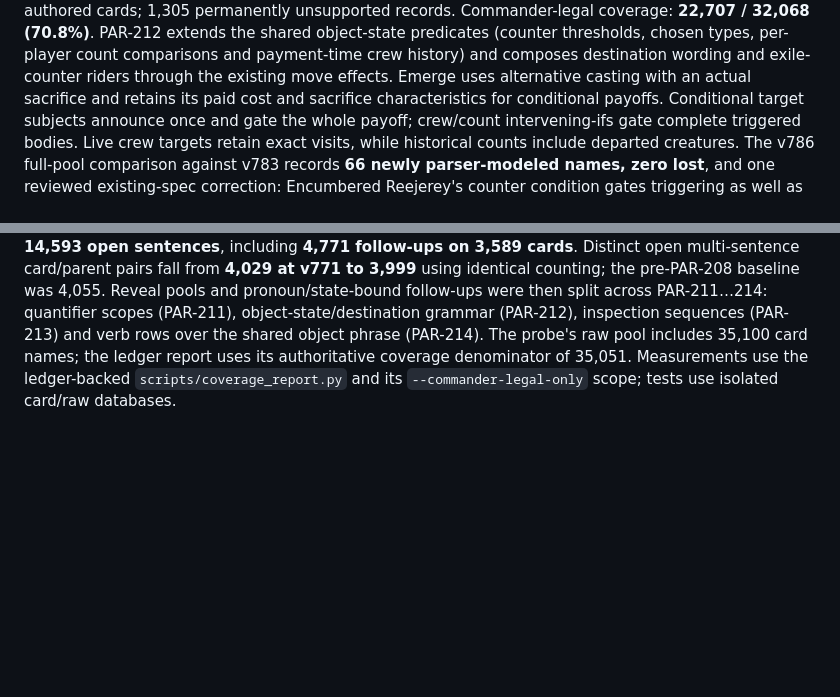
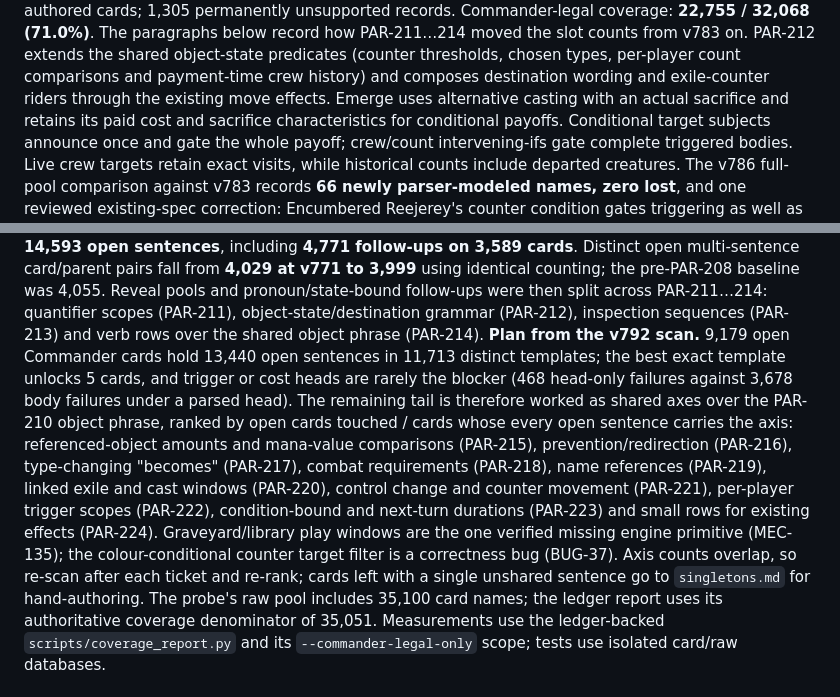
Before and after one commit to BXOrange/MTG_DeckLab, a Markdown page: docs/implementation-state/PARSER_LONG_TAIL.md, 2 parts joined by grey strips. Drawn GitHub-style; blank space fills up the shorter version.

```diff
--- a/docs/implementation-state/PARSER_LONG_TAIL.md
+++ b/docs/implementation-state/PARSER_LONG_TAIL.md
@@ -18,5 +18,6 @@ Measured on 2026-10-27 at PARSER_VERSION 786: **23,321 / 35,051 cards (66.5%)**,
 including authored cards; 1,305 permanently unsupported records.
-Commander-legal coverage: **22,707 / 32,068 (70.8%)**.
+Commander-legal coverage: **22,755 / 32,068 (71.0%)**. The paragraphs below record
+how PAR-211…214 moved the slot counts from v783 on.
 PAR-212 extends the shared object-state predicates (counter thresholds, chosen
 types, per-player count comparisons and payment-time crew history) and composes
 destination wording and exile-counter riders through the existing move effects.
@@ -85,6 +86,21 @@ from **4,029 at v771 to 3,999** using identical counting; the pre-PAR-208 baseli
 was 4,055. Reveal pools and pronoun/state-bound follow-ups were then split across
 PAR-211…214: quantifier scopes (PAR-211), object-state/destination grammar (PAR-212),
 inspection sequences (PAR-213) and verb rows over the shared object phrase (PAR-214).
+**Plan from the v792 scan.** 9,179 open Commander cards hold 13,440 open sentences
+in 11,713 distinct templates; the best exact template unlocks 5 cards, and trigger
+or cost heads are rarely the blocker (468 head-only failures against 3,678
+body failures under a parsed head). The remaining tail is therefore worked as
+shared axes over the PAR-210 object phrase, ranked by open cards touched / cards
+whose every open sentence carries the axis: referenced-object amounts and
+mana-value comparisons (PAR-215), prevention/redirection (PAR-216),
+type-changing "becomes" (PAR-217), combat requirements (PAR-218), name references
+(PAR-219), linked exile and cast windows (PAR-220), control change and counter
+movement (PAR-221), per-player trigger scopes (PAR-222), condition-bound and
+next-turn durations (PAR-223) and small rows for existing effects (PAR-224).
+Graveyard/library play windows are the one verified missing engine primitive
+(MEC-135); the colour-conditional counter target filter is a correctness bug
+(BUG-37). Axis counts overlap, so re-scan after each ticket and re-rank; cards
+left with a single unshared sentence go to `singletons.md` for hand-authoring.
 The probe's raw pool includes 35,100 card names; the ledger report uses its
 authoritative coverage denominator of 35,051.
 Measurements use the ledger-backed `scripts/coverage_report.py` and its
```
Also changed, not shown: other parts of docs/implementation-state/PARSER_LONG_TAIL.md (+1 -1 lines), docs/implementation-state/BACKLOG.md (+51 -1 lines).
